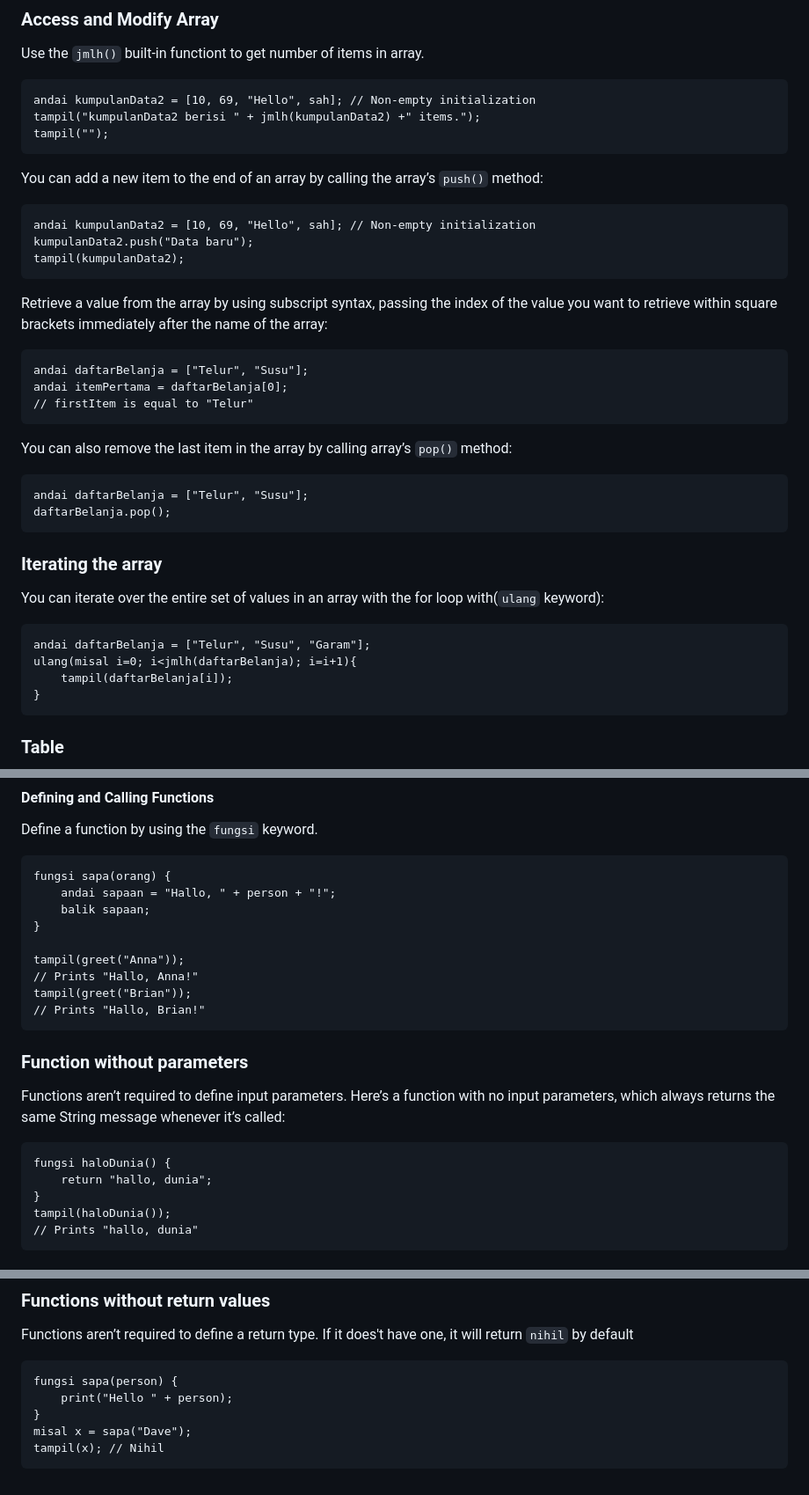
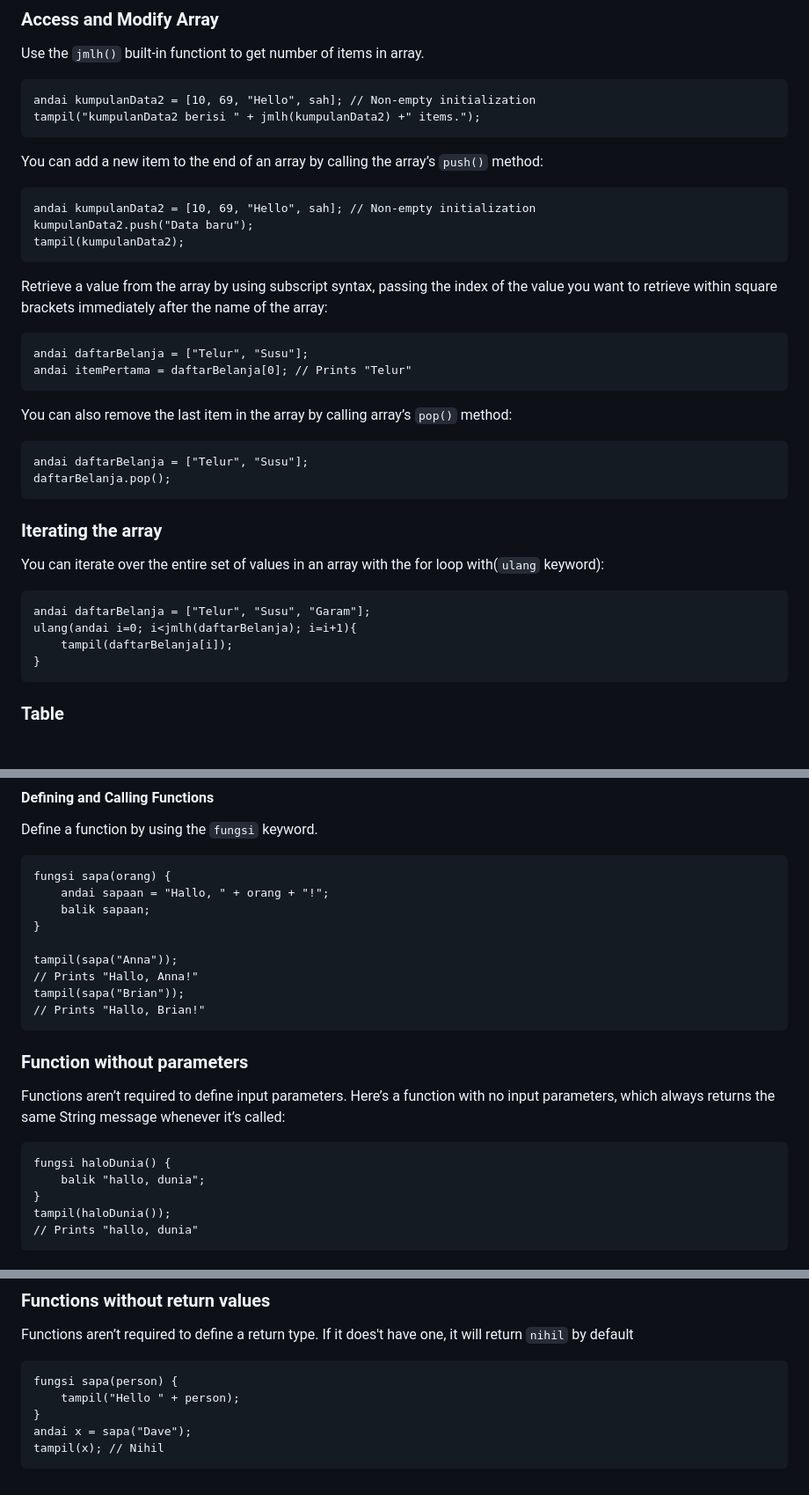
Before and after one commit to agus-wesly/cws-lang, a Markdown page: README.md, 3 parts joined by grey strips. Shown at 88% size. Rendered like a GitHub page; blank space fills up the shorter version.

Commit message:
fix: README update

````diff
--- a/README.md
+++ b/README.md
@@ -317,7 +317,6 @@ Use the `jmlh()` built-in functiont to get number of items in array.
 ```
 andai kumpulanData2 = [10, 69, "Hello", sah]; // Non-empty initialization
 tampil("kumpulanData2 berisi " + jmlh(kumpulanData2) +" items.");
-tampil("");
 ```
 
 You can add a new item to the end of an array by calling the array’s `push()` method:
@@ -330,8 +329,7 @@ tampil(kumpulanData2);
 Retrieve a value from the array by using subscript syntax, passing the index of the value you want to retrieve within square brackets immediately after the name of the array:
 ```
 andai daftarBelanja = ["Telur", "Susu"];
-andai itemPertama = daftarBelanja[0];
-// firstItem is equal to "Telur"
+andai itemPertama = daftarBelanja[0]; // Prints "Telur"
 ```
 
 You can also remove the last item in the array by calling array’s `pop()` method:
@@ -343,7 +341,7 @@ daftarBelanja.pop();
 You can iterate over the entire set of values in an array with the for loop with(`ulang` keyword):
 ```
 andai daftarBelanja = ["Telur", "Susu", "Garam"];
-ulang(misal i=0; i<jmlh(daftarBelanja); i=i+1){
+ulang(andai i=0; i<jmlh(daftarBelanja); i=i+1){
     tampil(daftarBelanja[i]);
 }
 ```
@@ -511,13 +509,13 @@ bawaan:
 Define a function by using the `fungsi` keyword.
 ```
 fungsi sapa(orang) {
-    andai sapaan = "Hallo, " + person + "!";
+    andai sapaan = "Hallo, " + orang + "!";
     balik sapaan;
 }
 
-tampil(greet("Anna"));
+tampil(sapa("Anna"));
 // Prints "Hallo, Anna!"
-tampil(greet("Brian"));
+tampil(sapa("Brian"));
 // Prints "Hallo, Brian!"
 ```
 
@@ -525,7 +523,7 @@ tampil(greet("Brian"));
 Functions aren’t required to define input parameters. Here’s a function with no input parameters, which always returns the same String message whenever it’s called:
 ```
 fungsi haloDunia() {
-    return "hallo, dunia";
+    balik "hallo, dunia";
 }
 tampil(haloDunia());
 // Prints "hallo, dunia"
@@ -553,8 +551,8 @@ fungsi sum(x,y,z) {
 Functions aren’t required to define a return type. If it does't have one, it will return `nihil` by default
 ```
 fungsi sapa(person) {
-    print("Hello " + person);
+    tampil("Hello " + person);
 }
-misal x = sapa("Dave");
+andai x = sapa("Dave");
 tampil(x); // Nihil
 ```
````
Also changed, not shown: other parts of README.md (+5 -5 lines).
